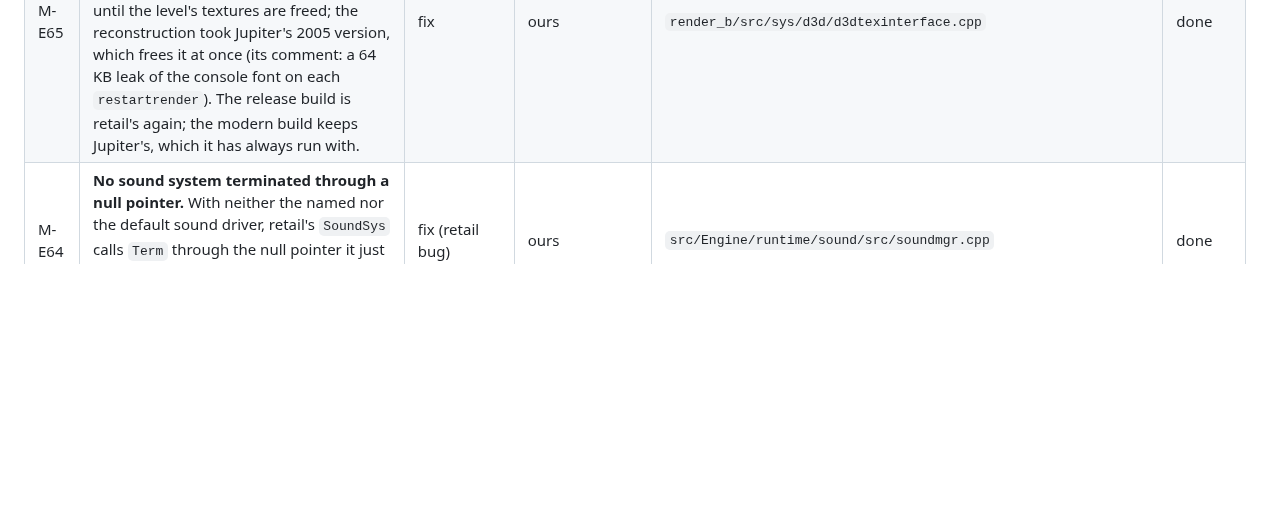
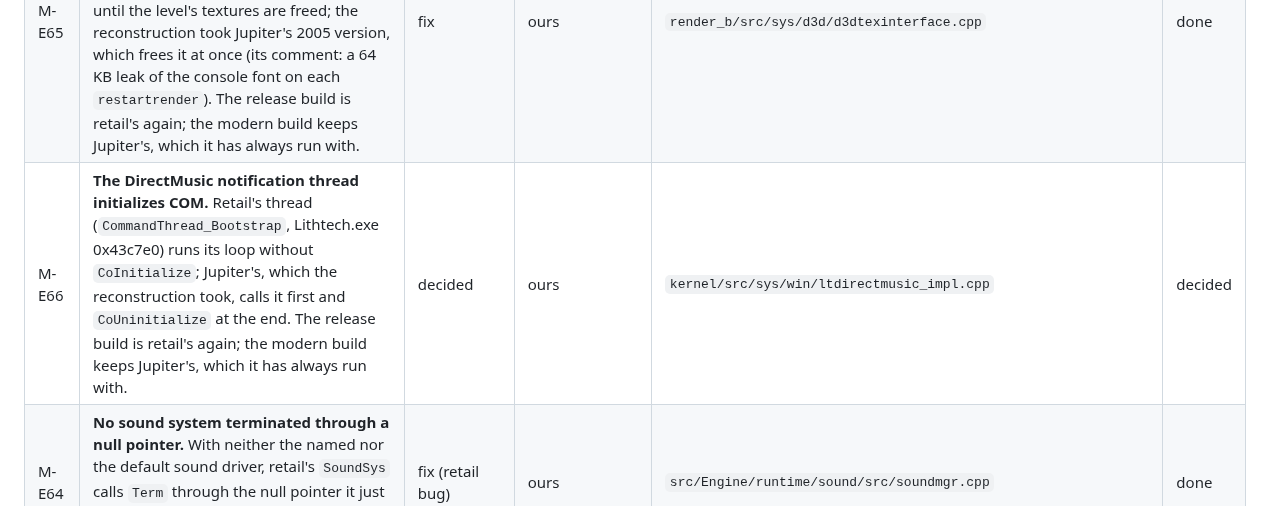
Before and after one commit to nolffan/nolf2src, a Markdown page: docs/MODERN.md, the part around the change. Drawn GitHub-style; blank space fills up the shorter version.

Commit message:
MODERN.md M-E66: the DirectMusic thread's COM initialization, kept in the modern build
Retail's notification thread (CommandThread_Bootstrap, Lithtech.exe
0x43c7e0) runs without CoInitialize; the modern build keeps Jupiter's.

Co-Authored-By: Claude Opus 5.5 <noreply@anthropic.com>

```diff
--- a/docs/MODERN.md
+++ b/docs/MODERN.md
@@ -221,6 +221,7 @@ Modernizer's items take the ids after them.
 | M-E62 | **V-sync off in a window under Wine.** Retail always passed `D3DPRESENT_INTERVAL_DEFAULT` for a window, including borderless full screen, regardless of `VSyncOnFlip`. Wine can interpret that as a synchronized presentation, leaving `MaxFPS 0` at the monitor's refresh rate (`FrameTimeLog`: time in `present`, none in `limit`). With V-sync off, the modern build explicitly requests `D3DPRESENT_INTERVAL_IMMEDIATE` for windows under Wine, as it already did for full screen. Native Direct3D 8 requires the default interval in a window; it keeps that value. The same parameters are used for device creation and reset. Verified under Wine/Xvfb with 4x antialiasing: the old build calls `wglSwapIntervalEXT(1)` with V-sync off; the new one calls it with 0, and toggling V-sync with renderer restarts gives 0, 1, 0. A loaded level stays running. Xvfb cannot verify the physical display's resulting frame rate. | fix | ours | `render_a/src/sys/d3d/d3d_device.cpp` (`SetPresentationParams`) | done |
 | M-E63 | **No back-buffer sync before each present.** Retail's `d3d_SwapBuffers` (Lithtech.exe 0x51cfb0), with `VSyncOnFlip` on, locks and unlocks one pixel of the back buffer before presenting, which makes the driver finish the frame first. The reconstruction was missing it until the release build was matched; the modern build keeps presenting without it, as it was measured with (M-E4, M-E60, M-E62), and a multisampled back buffer (M-E13) cannot be locked anyway. Not measured with it. | decided | ours | `render_a/src/sys/d3d/d3d_surface.cpp` | decided |
 | M-E65 | **A texture handle released to no references is freed.** Retail's `ILTTexInterface::ReleaseTextureHandle` (Lithtech.exe 0x421b50) only counts the reference down and leaves the texture until the level's textures are freed; the reconstruction took Jupiter's 2005 version, which frees it at once (its comment: a 64 KB leak of the console font on each `restartrender`). The release build is retail's again; the modern build keeps Jupiter's, which it has always run with. | fix | ours | `render_b/src/sys/d3d/d3dtexinterface.cpp` | done |
+| M-E66 | **The DirectMusic notification thread initializes COM.** Retail's thread (`CommandThread_Bootstrap`, Lithtech.exe 0x43c7e0) runs its loop without `CoInitialize`; Jupiter's, which the reconstruction took, calls it first and `CoUninitialize` at the end. The release build is retail's again; the modern build keeps Jupiter's, which it has always run with. | decided | ours | `kernel/src/sys/win/ltdirectmusic_impl.cpp` | decided |
 | M-E64 | **No sound system terminated through a null pointer.** With neither the named nor the default sound driver, retail's `SoundSys` calls `Term` through the null pointer it just got (`RETAIL_BUGS.md`); the modern build leaves that block out. | fix (retail bug) | ours | `src/Engine/runtime/sound/src/soundmgr.cpp` | done |
 | M-E13 | **Antialiasing.** The engine has `AntiAliasFSOverSample` (and falls back to fewer samples when the card has not that many), but a window always got `D3DSWAPEFFECT_COPY`, and Direct3D 8 multisamples only with `DISCARD`; and every device asked for a lockable back buffer, which a multisampled one never is, so Direct3D 8 refuses the device (retail never offered the setting: its strings `IDS_ANTIALIAS` are unused). Now, with antialiasing asked for, a window takes `DISCARD` too and the back buffer is not lockable (only screenshots and direct screen locks want it; they fail quietly); a device that still cannot be made is made again without antialiasing, with retail's settings. The Display screen has "Anti-aliasing": off, 2x, 4x, 8x (a change restarts the renderer). The Modernizer's known issue K1 is fixed with it (`d3ddrawprim.cpp`: below). Tested: 4x full screen and windowed at 1280x720, a level and the menus; the edges of 3D models come out smoothed. The Modernizer edits `Lithtech.exe` to always `DISCARD`, and offers 16x. | feature | 6671730, fa71070, 6d8c6bd | `render_a/src/sys/d3d/d3d_device.cpp`, `render_b/src/sys/d3d/d3ddrawprim.cpp`, `TO2/ScreenDisplay.cpp` | done |
 | M-G45 | **Anisotropic filtering levels.** The renderer takes `Anisotropic` as the degree (`D3DTSS_MAXANISOTROPY`), but the Performance screen's "On" wrote 1: anisotropic filtering of degree one, no better than bilinear (retail bug). The setting is now off, 2x, 4x, 8x, 16x; the screen and the saved configurations keep its index, `PerformanceMgr` writes and reads the degree (an old 1 reads as 2x), and the renderer holds it to the card's `MaxAnisotropy`. | fix (retail bug) | 37313ba, 389d5c7 | `TO2/ScreenPerformance.cpp`, `PerformanceMgr.cpp`, `render_a/src/sys/d3d/d3d_init.cpp`, `d3d_device.cpp` | done |
```
